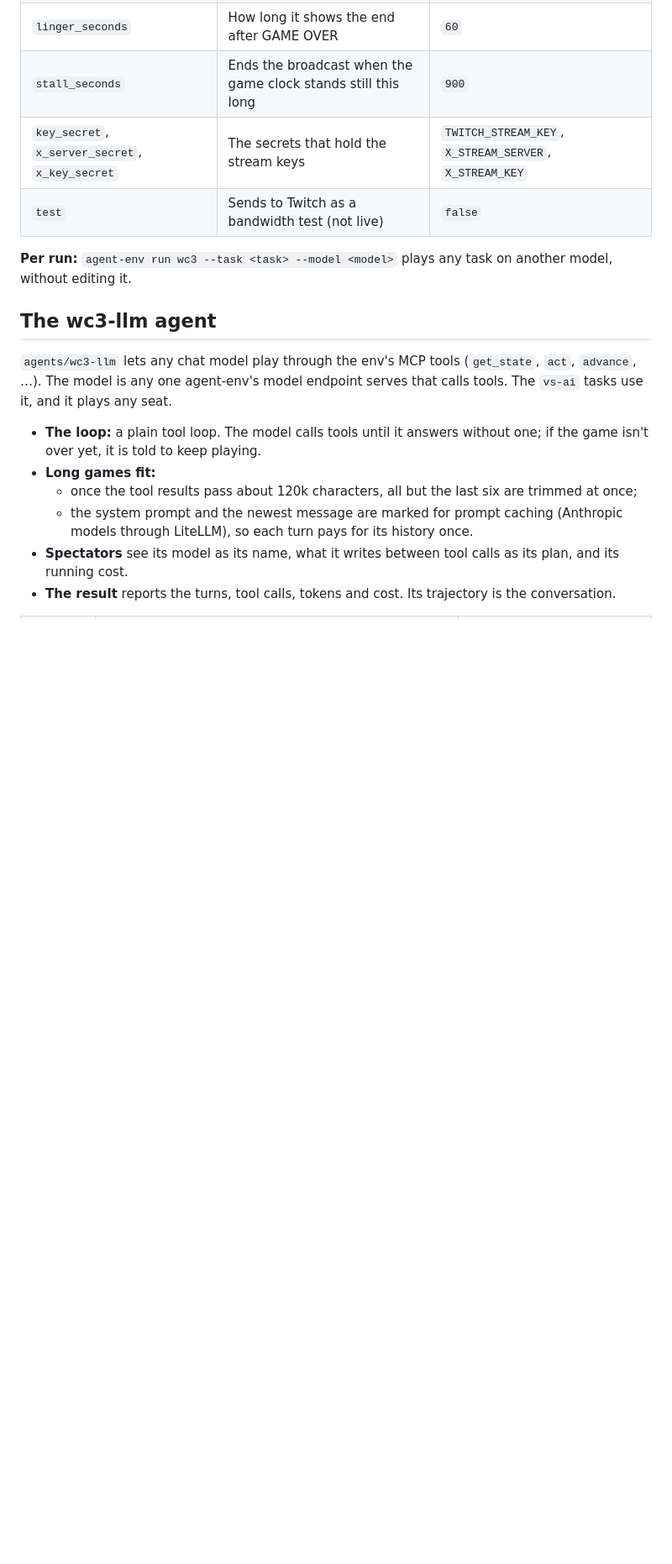
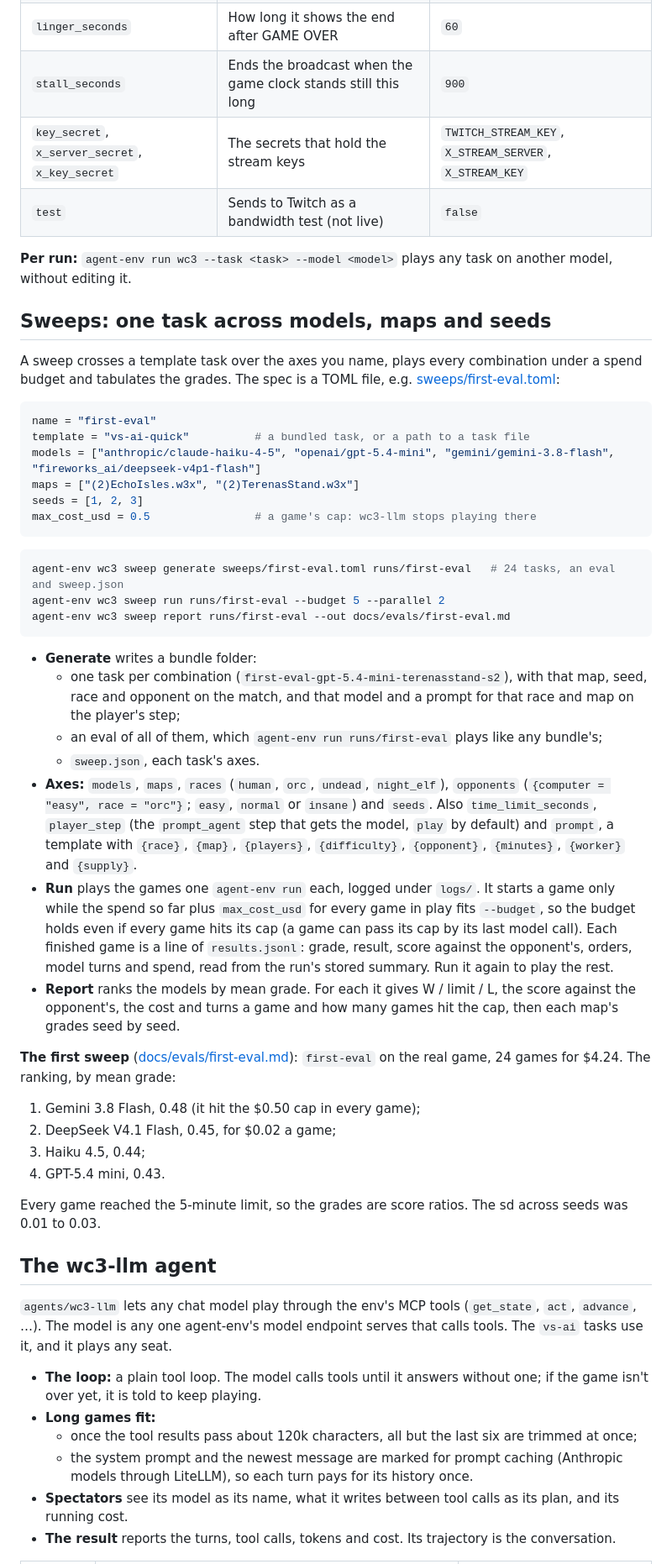
Before and after one commit to earakely-scale/agentenv-wc3-plugin, a Markdown page: README.md, the part around one of its changes. Shown at 84% size. GitHub-like rendering; blank space fills up the shorter version.

````diff
--- a/README.md
+++ b/README.md
@@ -408,6 +409,52 @@ ended.
 
 **Per run:** `agent-env run wc3 --task <task> --model <model>` plays any task on another model, without editing it.
 
+## Sweeps: one task across models, maps and seeds
+
+A sweep crosses a template task over the axes you name, plays every combination under a spend budget and
+tabulates the grades. The spec is a TOML file, e.g. [sweeps/first-eval.toml](sweeps/first-eval.toml):
+
+```toml
+name = "first-eval"
+template = "vs-ai-quick"          # a bundled task, or a path to a task file
+models = ["anthropic/claude-haiku-4-5", "openai/gpt-5.4-mini", "gemini/gemini-3.8-flash", "fireworks_ai/deepseek-v4p1-flash"]
+maps = ["(2)EchoIsles.w3x", "(2)TerenasStand.w3x"]
+seeds = [1, 2, 3]
+max_cost_usd = 0.5                # a game's cap: wc3-llm stops playing there
+```
+
+```bash
+agent-env wc3 sweep generate sweeps/first-eval.toml runs/first-eval   # 24 tasks, an eval and sweep.json
+agent-env wc3 sweep run runs/first-eval --budget 5 --parallel 2
+agent-env wc3 sweep report runs/first-eval --out docs/evals/first-eval.md
+```
+
+- **Generate** writes a bundle folder:
+  - one task per combination (`first-eval-gpt-5.4-mini-terenasstand-s2`), with that map, seed, race and opponent on
+    the match, and that model and a prompt for that race and map on the player's step;
+  - an eval of all of them, which `agent-env run runs/first-eval` plays like any bundle's;
+  - `sweep.json`, each task's axes.
+- **Axes:** `models`, `maps`, `races` (`human`, `orc`, `undead`, `night_elf`), `opponents` (`{computer = "easy",
+  race = "orc"}`; `easy`, `normal` or `insane`) and `seeds`. Also `time_limit_seconds`, `player_step` (the
+  `prompt_agent` step that gets the model, `play` by default) and `prompt`, a template with `{race}`, `{map}`,
+  `{players}`, `{difficulty}`, `{opponent}`, `{minutes}`, `{worker}` and `{supply}`.
+- **Run** plays the games one `agent-env run` each, logged under `logs/`. It starts a game only while the spend so
+  far plus `max_cost_usd` for every game in play fits `--budget`, so the budget holds even if every game hits its
+  cap (a game can pass its cap by its last model call). Each finished game is a line of `results.jsonl`: grade, result, score against the opponent's, orders, model
+  turns and spend, read from the run's stored summary. Run it again to play the rest.
+- **Report** ranks the models by mean grade. For each it gives W / limit / L, the score against the opponent's, the
+  cost and turns a game and how many games hit the cap, then each map's grades seed by seed.
+
+**The first sweep** ([docs/evals/first-eval.md](docs/evals/first-eval.md)): `first-eval` on the real game, 24 games
+for $4.24. The ranking, by mean grade:
+
+1. Gemini 3.8 Flash, 0.48 (it hit the $0.50 cap in every game);
+2. DeepSeek V4.1 Flash, 0.45, for $0.02 a game;
+3. Haiku 4.5, 0.44;
+4. GPT-5.4 mini, 0.43.
+
+Every game reached the 5-minute limit, so the grades are score ratios. The sd across seeds was 0.01 to 0.03.
+
 ## The wc3-llm agent
 
 `agents/wc3-llm` lets any chat model play through the env's MCP tools (`get_state`, `act`, `advance`, …). The model
````
Also changed, not shown: other parts of README.md (+5 -4 lines), docs/evals/first-eval.md (added, +55 -0 lines), docs/task-design.md (+5 -5 lines).
